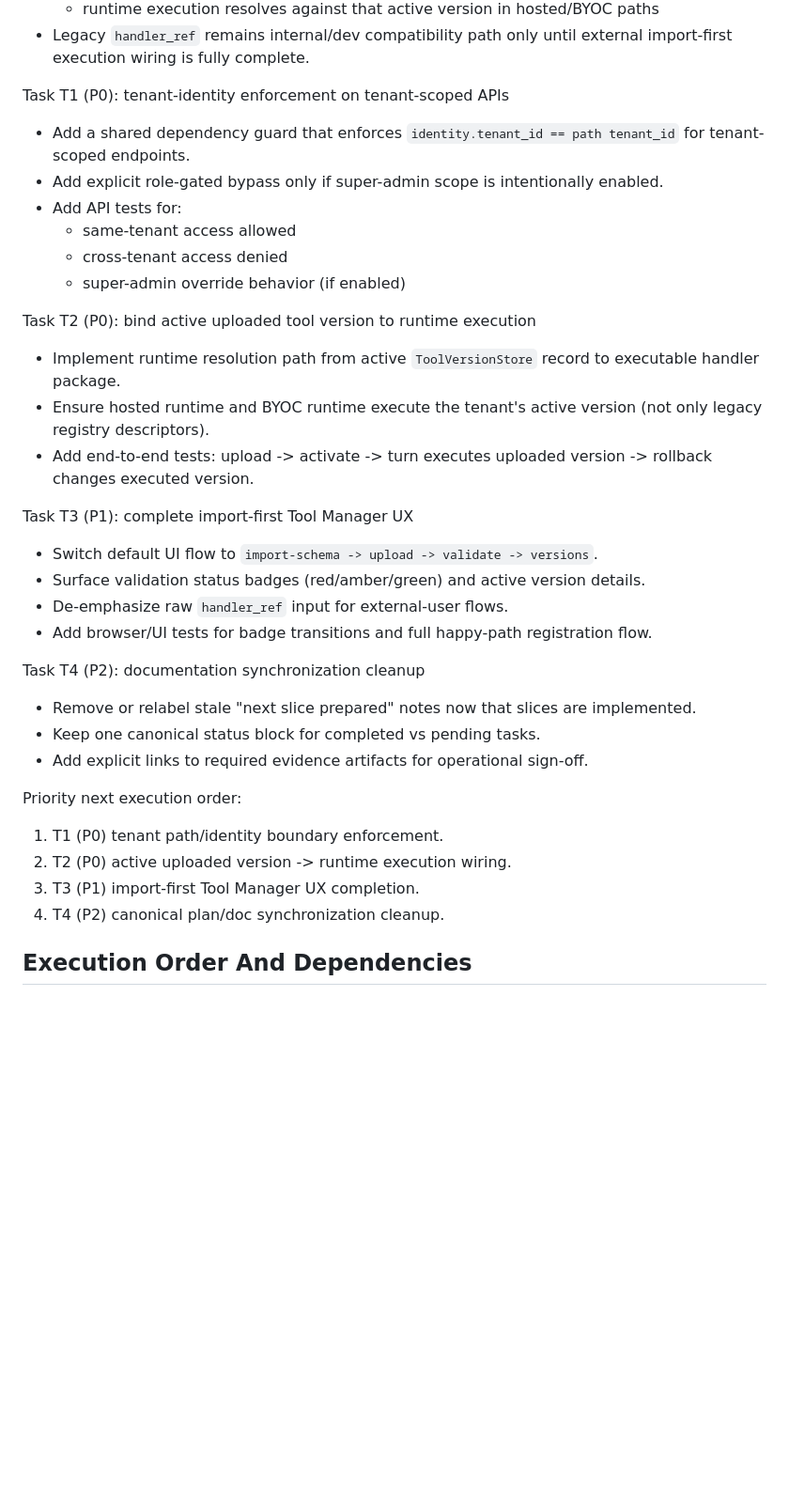
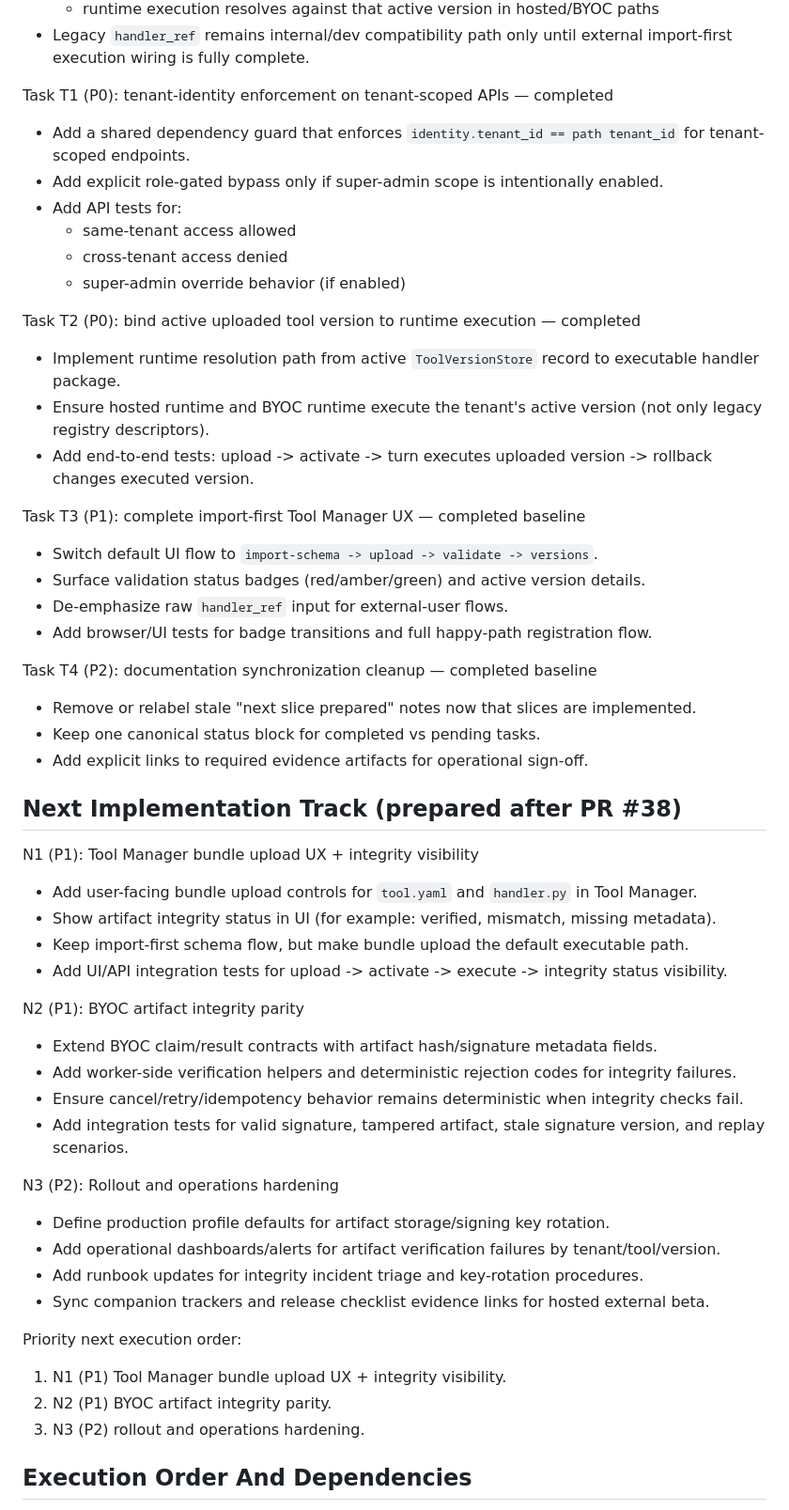
Before and after one commit to SavinRazvan/eXo-brain, a Markdown page: docs/plans/tenant-tool-execution-architecture.md, the part around one of its changes. Shown at 94% size. GitHub-like rendering; blank space fills up the shorter version.

```diff
--- a/docs/plans/tenant-tool-execution-architecture.md
+++ b/docs/plans/tenant-tool-execution-architecture.md
@@ -633,7 +638,7 @@ Clarification C2 (tool upload semantics):
   - runtime execution resolves against that active version in hosted/BYOC paths
 - Legacy `handler_ref` remains internal/dev compatibility path only until external import-first execution wiring is fully complete.
 
-Task T1 (P0): tenant-identity enforcement on tenant-scoped APIs
+Task T1 (P0): tenant-identity enforcement on tenant-scoped APIs — completed
 - Add a shared dependency guard that enforces `identity.tenant_id == path tenant_id` for tenant-scoped endpoints.
 - Add explicit role-gated bypass only if super-admin scope is intentionally enabled.
 - Add API tests for:
@@ -641,27 +646,46 @@ Task T1 (P0): tenant-identity enforcement on tenant-scoped APIs
   - cross-tenant access denied
   - super-admin override behavior (if enabled)
 
-Task T2 (P0): bind active uploaded tool version to runtime execution
+Task T2 (P0): bind active uploaded tool version to runtime execution — completed
 - Implement runtime resolution path from active `ToolVersionStore` record to executable handler package.
 - Ensure hosted runtime and BYOC runtime execute the tenant's active version (not only legacy registry descriptors).
 - Add end-to-end tests: upload -> activate -> turn executes uploaded version -> rollback changes executed version.
 
-Task T3 (P1): complete import-first Tool Manager UX
+Task T3 (P1): complete import-first Tool Manager UX — completed baseline
 - Switch default UI flow to `import-schema -> upload -> validate -> versions`.
 - Surface validation status badges (red/amber/green) and active version details.
 - De-emphasize raw `handler_ref` input for external-user flows.
 - Add browser/UI tests for badge transitions and full happy-path registration flow.
 
-Task T4 (P2): documentation synchronization cleanup
+Task T4 (P2): documentation synchronization cleanup — completed baseline
 - Remove or relabel stale "next slice prepared" notes now that slices are implemented.
 - Keep one canonical status block for completed vs pending tasks.
 - Add explicit links to required evidence artifacts for operational sign-off.
 
+## Next Implementation Track (prepared after PR #38)
+
+N1 (P1): Tool Manager bundle upload UX + integrity visibility
+- Add user-facing bundle upload controls for `tool.yaml` and `handler.py` in Tool Manager.
+- Show artifact integrity status in UI (for example: verified, mismatch, missing metadata).
+- Keep import-first schema flow, but make bundle upload the default executable path.
+- Add UI/API integration tests for upload -> activate -> execute -> integrity status visibility.
+
+N2 (P1): BYOC artifact integrity parity
+- Extend BYOC claim/result contracts with artifact hash/signature metadata fields.
+- Add worker-side verification helpers and deterministic rejection codes for integrity failures.
+- Ensure cancel/retry/idempotency behavior remains deterministic when integrity checks fail.
+- Add integration tests for valid signature, tampered artifact, stale signature version, and replay scenarios.
+
+N3 (P2): Rollout and operations hardening
+- Define production profile defaults for artifact storage/signing key rotation.
+- Add operational dashboards/alerts for artifact verification failures by tenant/tool/version.
+- Add runbook updates for integrity incident triage and key-rotation procedures.
+- Sync companion trackers and release checklist evidence links for hosted external beta.
+
 Priority next execution order:
-1. T1 (P0) tenant path/identity boundary enforcement.
-2. T2 (P0) active uploaded version -> runtime execution wiring.
-3. T3 (P1) import-first Tool Manager UX completion.
-4. T4 (P2) canonical plan/doc synchronization cleanup.
+1. N1 (P1) Tool Manager bundle upload UX + integrity visibility.
+2. N2 (P1) BYOC artifact integrity parity.
+3. N3 (P2) rollout and operations hardening.
 
 ## Execution Order And Dependencies
 
```
Also changed, not shown: other parts of docs/plans/tenant-tool-execution-architecture.md (+10 -5 lines), docs/plans/platform-extensions.md (+5 -4 lines).
